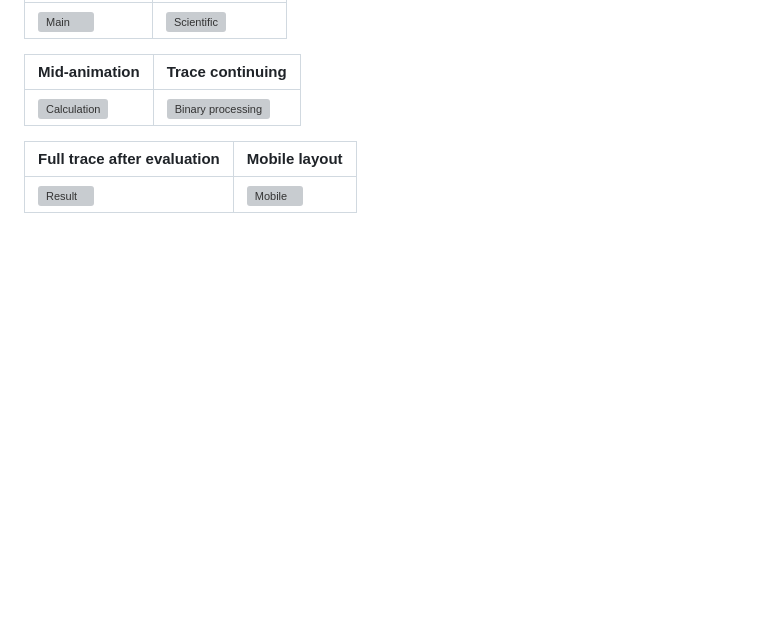
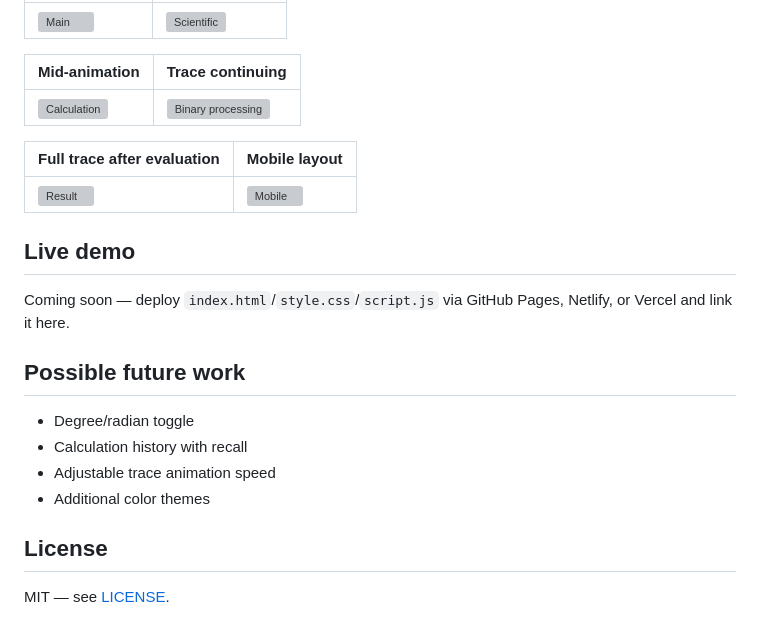
Before and after one commit to dibyaman-sahoo/HackCal, a Markdown page: README.md, the part around the change. GitHub-like rendering; blank space fills up the shorter version; grey boxes are pictures that could not be loaded.

Commit message:
docs: finalize README with roadmap and license section

```diff
--- a/README.md
+++ b/README.md
@@ -84,3 +84,18 @@ python3 -m http.server 8000
 | Full trace after evaluation | Mobile layout |
 |---|---|
 | ![Result](assets/screenshots/hackcal-result.png) | ![Mobile](assets/screenshots/hackcal-mobile.png) |
+
+## Live demo
+
+Coming soon — deploy `index.html`/`style.css`/`script.js` via GitHub Pages, Netlify, or Vercel and link it here.
+
+## Possible future work
+
+- Degree/radian toggle
+- Calculation history with recall
+- Adjustable trace animation speed
+- Additional color themes
+
+## License
+
+MIT — see [LICENSE](LICENSE).
```
